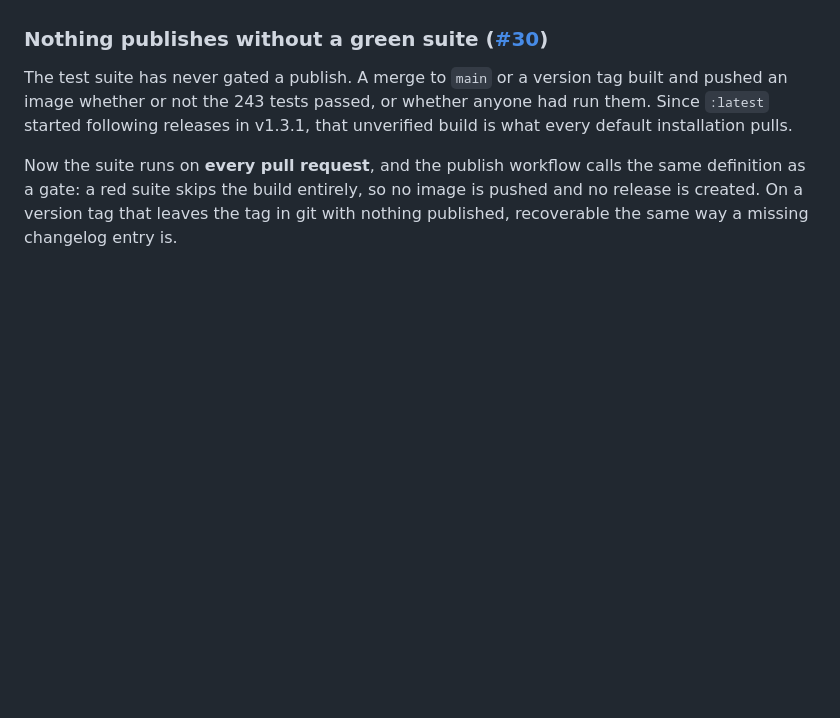
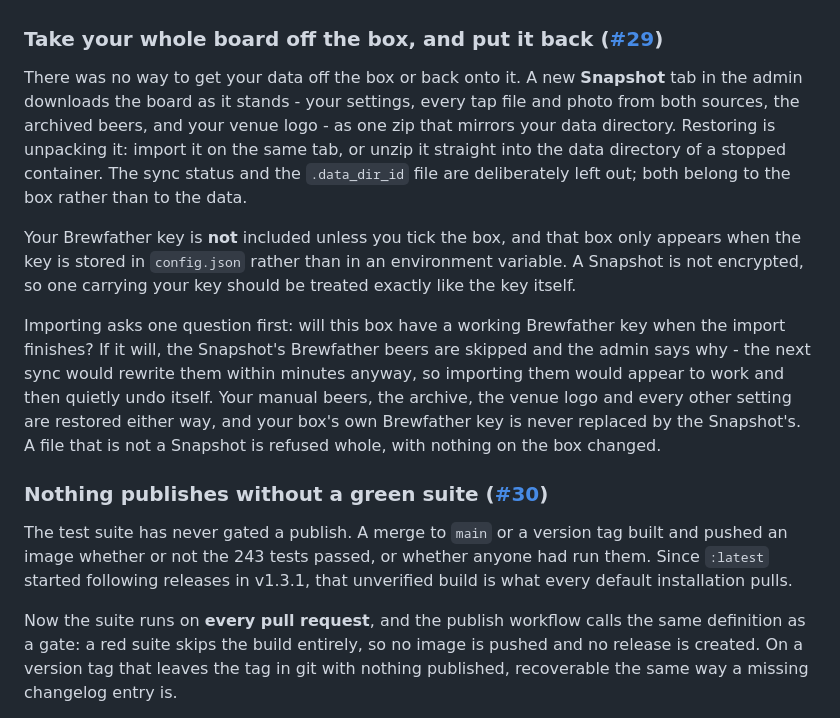
Before and after one commit to jceccato/tv-taplist, a Markdown page: CHANGELOG.md, the part around one of its changes. GitHub-like rendering; blank space fills up the shorter version.

Commit message:
docs(changelog): note the Snapshot export and import under Unreleased
Written for the operator: what a Snapshot carries, why the credential is
opt-in, and why importing asks about Brewfather before restoring.

```diff
--- a/CHANGELOG.md
+++ b/CHANGELOG.md
@@ -32,4 +33,27 @@ Closed so far: [#9](https://github.com/jceccato/tv-taplist/issues/9),
 [#30](https://github.com/jceccato/tv-taplist/issues/30).
+
+### Take your whole board off the box, and put it back ([#29](https://github.com/jceccato/tv-taplist/issues/29))
+
+There was no way to get your data off the box or back onto it. A new **Snapshot**
+tab in the admin downloads the board as it stands - your settings, every tap file
+and photo from both sources, the archived beers, and your venue logo - as one zip
+that mirrors your data directory. Restoring is unpacking it: import it on the same
+tab, or unzip it straight into the data directory of a stopped container. The sync
+status and the `.data_dir_id` file are deliberately left out; both belong to the box
+rather than to the data.
+
+Your Brewfather key is **not** included unless you tick the box, and that box only
+appears when the key is stored in `config.json` rather than in an environment
+variable. A Snapshot is not encrypted, so one carrying your key should be treated
+exactly like the key itself.
+
+Importing asks one question first: will this box have a working Brewfather key when
+the import finishes? If it will, the Snapshot's Brewfather beers are skipped and the
+admin says why - the next sync would rewrite them within minutes anyway, so importing
+them would appear to work and then quietly undo itself. Your manual beers, the
+archive, the venue logo and every other setting are restored either way, and your
+box's own Brewfather key is never replaced by the Snapshot's. A file that is not a
+Snapshot is refused whole, with nothing on the box changed.
 
 ### Nothing publishes without a green suite ([#30](https://github.com/jceccato/tv-taplist/issues/30))
 
```
Also changed, not shown: other parts of CHANGELOG.md (+1 -0 lines).
